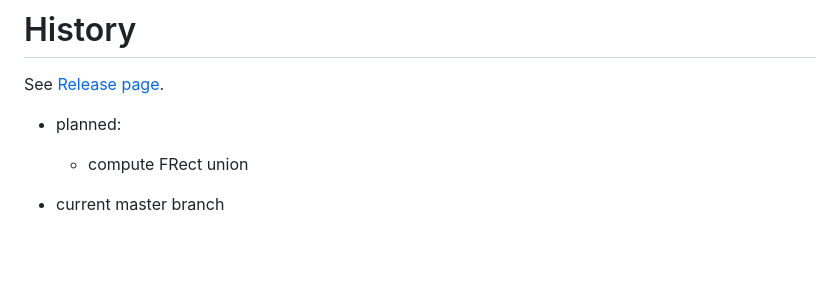
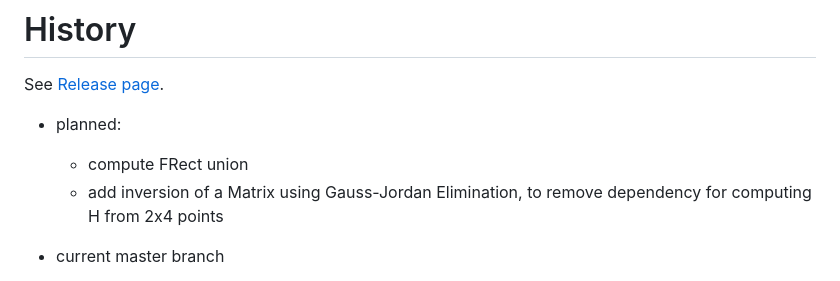
Before and after one commit to skramm/homog2d, a Markdown page: docs/homog2d_history.md, the part around the change. GitHub-like rendering; blank space fills up the shorter version.

```diff
--- a/docs/homog2d_history.md
+++ b/docs/homog2d_history.md
@@ -4,6 +4,7 @@ See [Release page](https://github.com/skramm/homog2d/releases).
 
 - planned:
   - compute FRect union
+  - add inversion of a Matrix using Gauss-Jordan Elimination, to remove dependency for computing H from 2x4 points
 
 - current master branch
   - switch to C++14 (so we can use `auto` return types!)
```
Also changed, not shown: docs/homog2d_manual.md (+28 -15 lines), docs/showcase2.gif (added).
